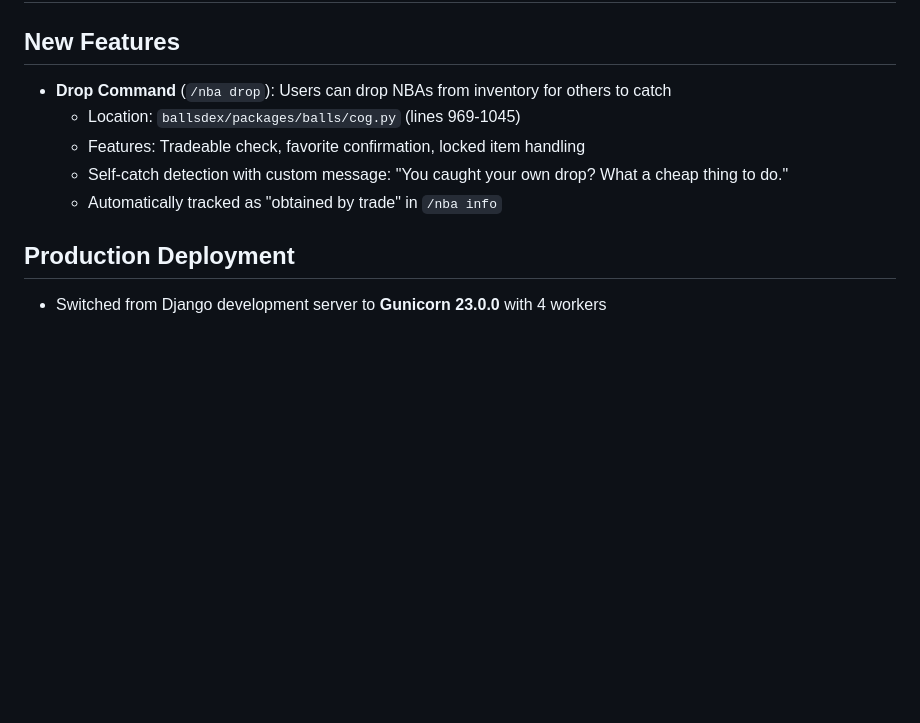
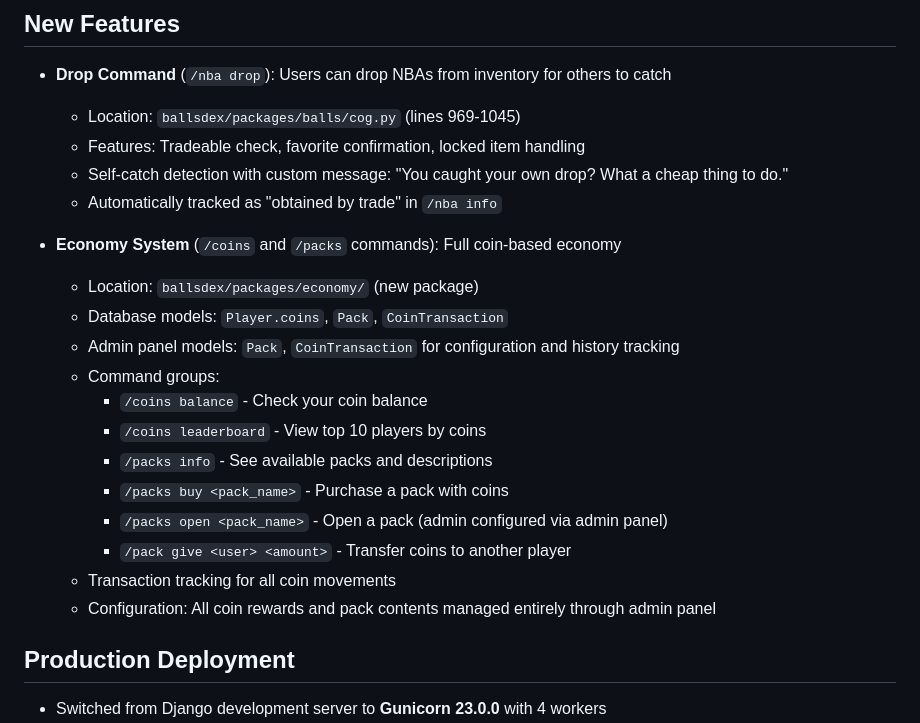
Before and after one commit to devslimey7/NBAdexxxxx, a Markdown page: replit.md, the part around the change. Rendered like a GitHub page; blank space fills up the shorter version.

Commit message:
Add full coin-based economy system with new commands and admin controls
Adds the NBAdex economy system to replit.md, documenting new /coins and /packs commands, database models, and admin panel integration.

Replit-Commit-Author: Agent
Replit-Commit-Session-Id: 60a0ca34-9b25-4d0c-a904-a550837662dd
Replit-Commit-Checkpoint-Type: full_checkpoint
Replit-Commit-Event-Id: db579288-b140-477e-b97a-b148874f07c6
Replit-Commit-Screenshot-Url: https://storage.googleapis.com/screenshot-production-us-central1/e251074c-5ead-442a-9183-36b79af769a6/60a0ca34-9b25-4d0c-a904-a550837662dd/pIvTo8C

```diff
--- a/replit.md
+++ b/replit.md
@@ -18,6 +18,20 @@ This is NBAdex, a Discord bot for collecting and trading NBA-themed collectibles
   - Features: Tradeable check, favorite confirmation, locked item handling
   - Self-catch detection with custom message: "You caught your own drop? What a cheap thing to do."
   - Automatically tracked as "obtained by trade" in `/nba info`
+
+- **Economy System** (`/coins` and `/packs` commands): Full coin-based economy
+  - Location: `ballsdex/packages/economy/` (new package)
+  - Database models: `Player.coins`, `Pack`, `CoinTransaction`
+  - Admin panel models: `Pack`, `CoinTransaction` for configuration and history tracking
+  - Command groups:
+    - `/coins balance` - Check your coin balance
+    - `/coins leaderboard` - View top 10 players by coins
+    - `/packs info` - See available packs and descriptions
+    - `/packs buy <pack_name>` - Purchase a pack with coins
+    - `/packs open <pack_name>` - Open a pack (admin configured via admin panel)
+    - `/pack give <user> <amount>` - Transfer coins to another player
+  - Transaction tracking for all coin movements
+  - Configuration: All coin rewards and pack contents managed entirely through admin panel
 
 ## Production Deployment
 - Switched from Django development server to **Gunicorn 23.0.0** with 4 workers
```
